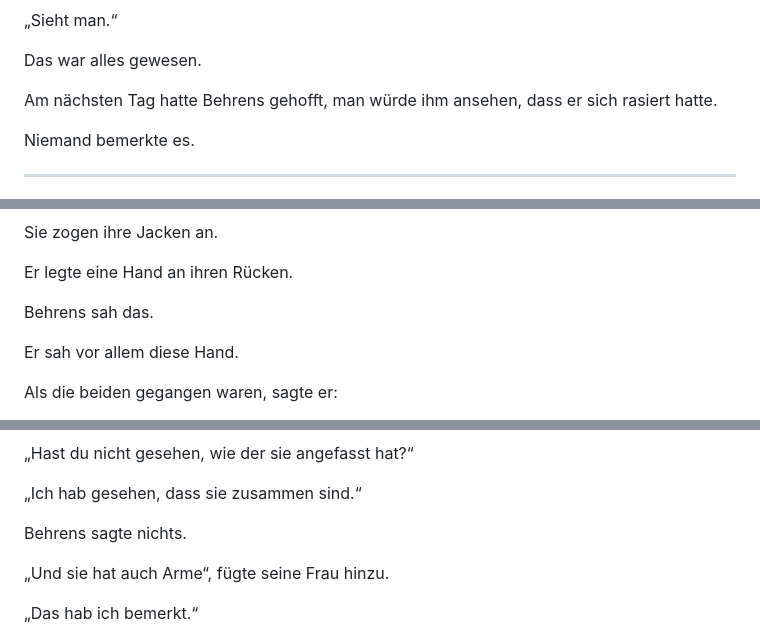
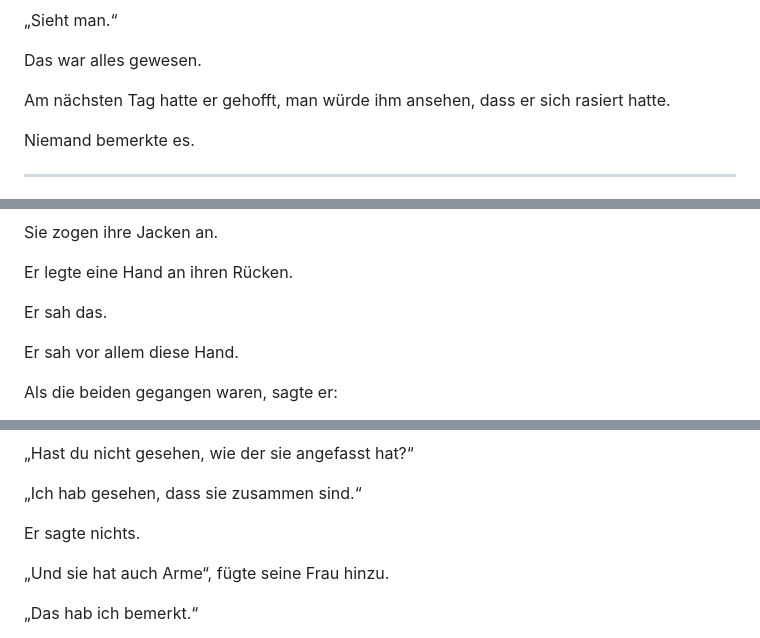
Before and after one commit to blame76/zuletzt-online-243, a Markdown page: spin-offs/herr-behrens/07-der-schaum.md, 3 parts joined by grey strips. Drawn GitHub-style.

```diff
--- a/spin-offs/herr-behrens/07-der-schaum.md
+++ b/spin-offs/herr-behrens/07-der-schaum.md
@@ -186,7 +186,7 @@ Sein Vater hatte genickt.
 
 Das war alles gewesen.
 
-Am nächsten Tag hatte Behrens gehofft, man würde ihm ansehen, dass er sich rasiert hatte.
+Am nächsten Tag hatte er gehofft, man würde ihm ansehen, dass er sich rasiert hatte.
 
 Niemand bemerkte es.
 
@@ -536,7 +536,7 @@ Sie zogen ihre Jacken an.
 
 Er legte eine Hand an ihren Rücken.
 
-Behrens sah das.
+Er sah das.
 
 Er sah vor allem diese Hand.
 
@@ -556,7 +556,7 @@ Seine Frau sah vom Tisch auf.
 
 „Ich hab gesehen, dass sie zusammen sind.“
 
-Behrens sagte nichts.
+Er sagte nichts.
 
 „Und sie hat auch Arme“, fügte seine Frau hinzu.
 
```
Also changed, not shown: other parts of spin-offs/herr-behrens/07-der-schaum.md (+13 -13 lines), spin-offs/herr-behrens/05-die-fernbedienung.md (+9 -9 lines), spin-offs/herr-behrens/06-nichts-weiter.md (+24 -24 lines).
